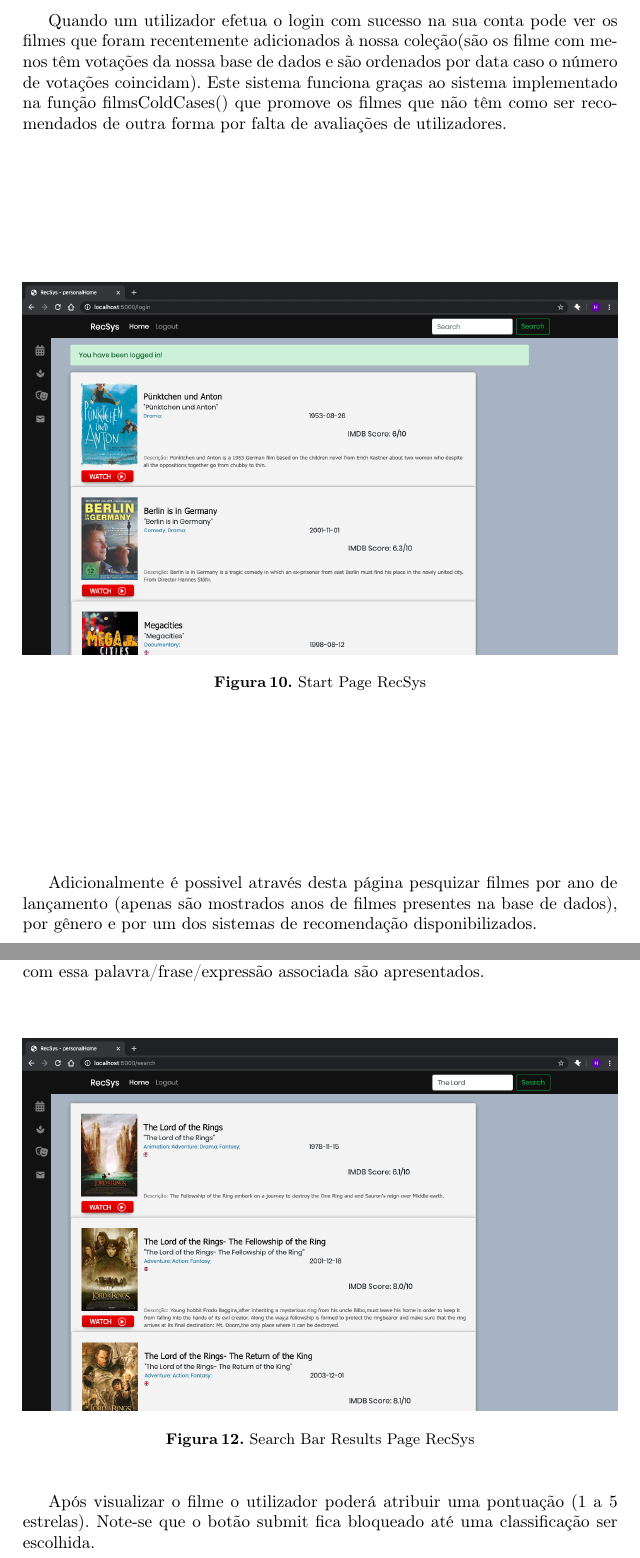
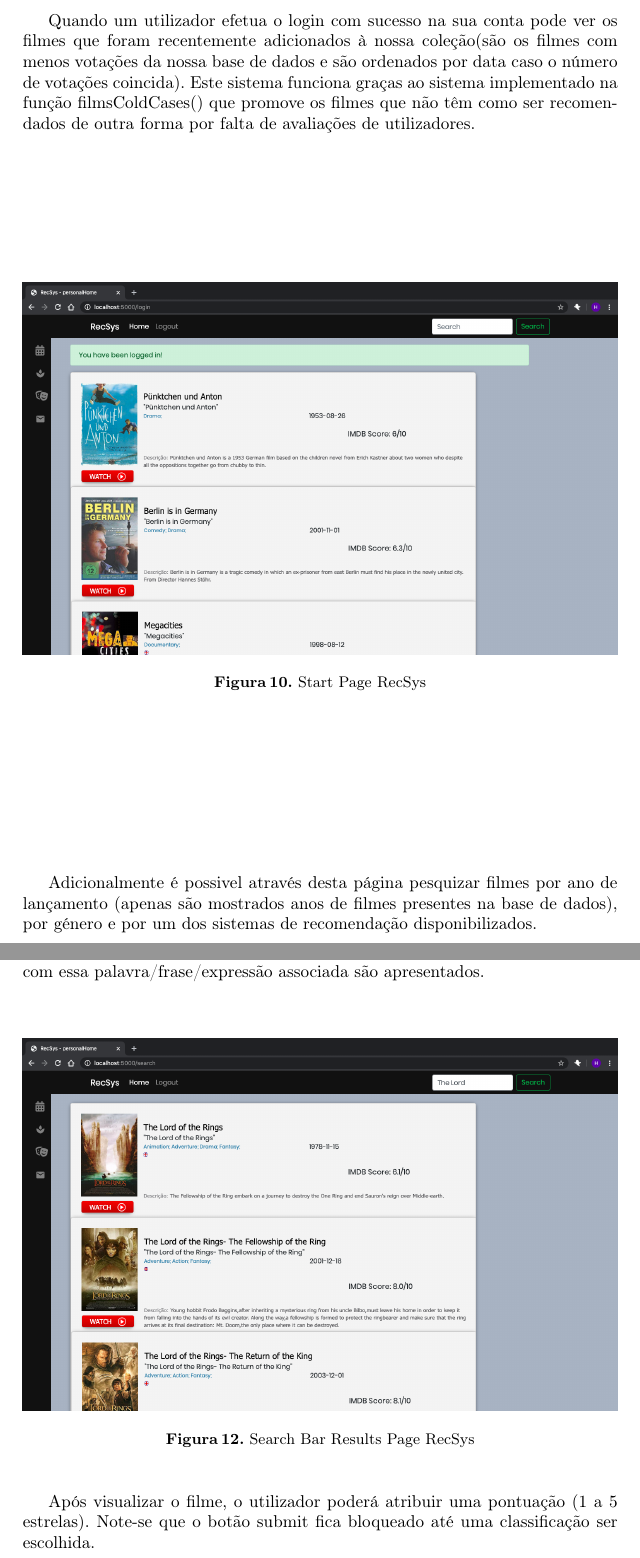
Before and after one commit to henriquejosefaria/RecomendingSystem, a LaTeX paper (relatorio/relatorio.tex, which reads relatorio/aplicacaoweb.tex): two parts of pages 11 and 12 of 17, joined at a grey line, cut so that both start at the same text. Compiled offline with pdfLaTeX.

Commit message:
Update aplicacaoweb.tex

```diff
--- a/relatorio/aplicacaoweb.tex
+++ b/relatorio/aplicacaoweb.tex
@@ -30,7 +30,7 @@ Caso já tenhamos conta devemos efetuar o login inserindo o email e a password.\
 \label {fig09}
 \end{figure}
 
-Quando um utilizador efetua o login com sucesso na sua conta pode ver os filmes que foram recentemente adicionados à nossa coleção(são os filme com menos têm votações da nossa base de dados e são ordenados por data caso o número de votações coincidam). Este sistema funciona graças ao sistema implementado na função filmsColdCases() que promove os filmes que não têm como ser recomendados de outra forma por falta de avaliações de utilizadores.\newline
+Quando um utilizador efetua o login com sucesso na sua conta pode ver os filmes que foram recentemente adicionados à nossa coleção(são os filmes com menos votações da nossa base de dados e são ordenados por data caso o número de votações coincida). Este sistema funciona graças ao sistema implementado na função filmsColdCases() que promove os filmes que não têm como ser recomendados de outra forma por falta de avaliações de utilizadores.\newline
 
 
 \begin{figure}[H]
@@ -61,7 +61,7 @@ Uma alternativa para procurar filmes é utilizar a \textit{search bar} disponibi
 \label {fig12}
 \end{figure}
 
-Após visualizar o filme o utilizador poderá atribuir uma pontuação (1 a 5 estrelas). Note-se que o botão submit fica bloqueado até uma classificação ser escolhida.
+Após visualizar o filme, o utilizador poderá atribuir uma pontuação (1 a 5 estrelas). Note-se que o botão submit fica bloqueado até uma classificação ser escolhida.
 
 \begin{figure}[H]
 \centering
```
Also changed, not shown: relatorio/aplicacaoweb.tex (6 more changed lines).
